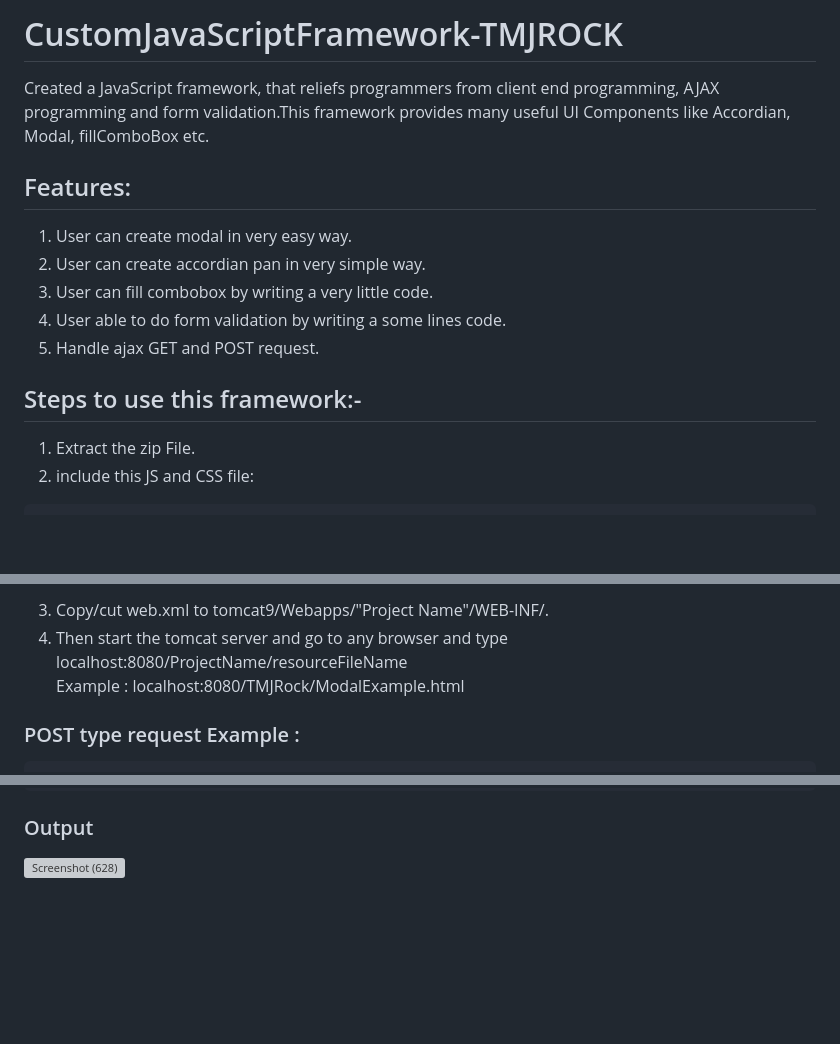
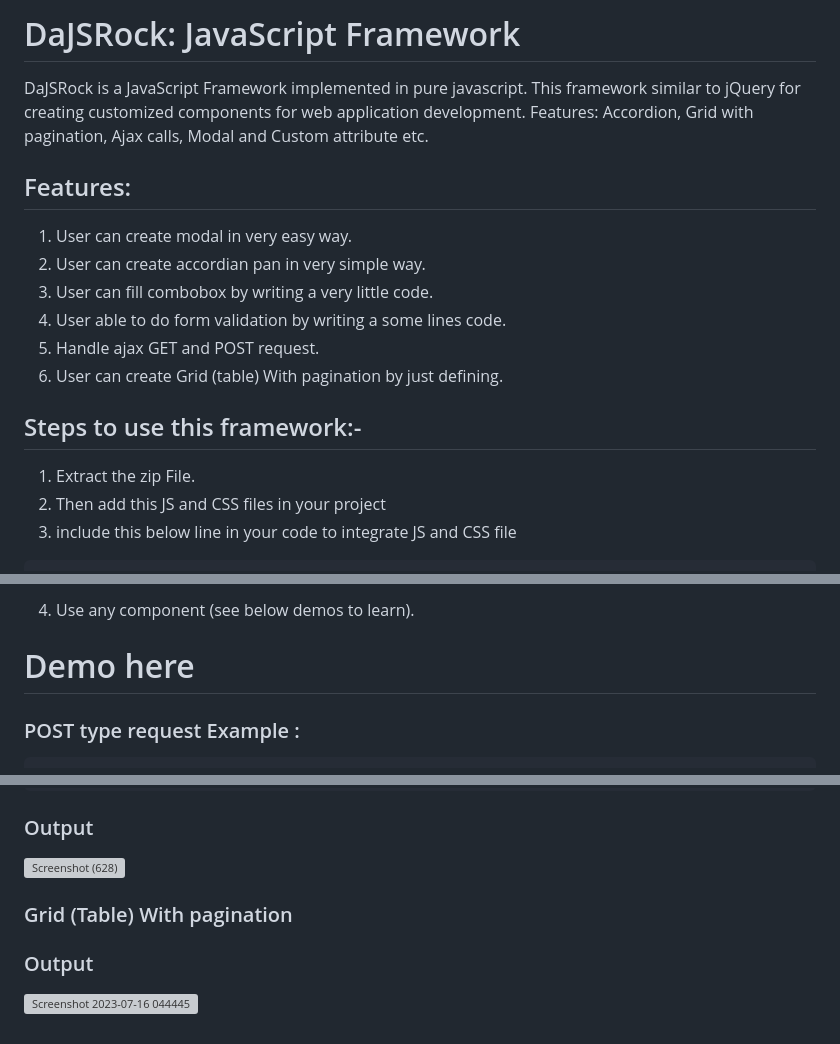
Before and after one commit to kumarabhiii/DaJSRock, a Markdown page: README.md, 3 parts joined by grey strips. Rendered like a GitHub page; blank space fills up the shorter version; grey boxes are pictures that could not be loaded.

`````diff
--- a/README.md
+++ b/README.md
@@ -1,7 +1,8 @@
-# CustomJavaScriptFramework-TMJROCK
+# DaJSRock: JavaScript Framework
 
-Created a JavaScript framework, that reliefs programmers from client end programming, AJAX programming and form validation.This framework provides many useful UI Components like
-Accordian, Modal, fillComboBox etc.
+DaJSRock is a JavaScript Framework implemented in pure javascript.
+This framework similar to jQuery for creating customized components for web application development.
+Features: Accordion, Grid with pagination, Ajax calls, Modal and Custom attribute etc.
 
 ## Features:
 1) User can create modal in very easy way.
@@ -9,8 +10,10 @@ Accordian, Modal, fillComboBox etc.
 3) User can fill combobox by writing a very little code.
 4) User able to do form validation by writing a some lines code.
 5) Handle ajax GET and POST request.
+6) User can create Grid (table) With pagination by just defining.
 
 ## Steps to use this framework:-
 1) Extract the zip File.
-2) include this JS and CSS file:
+2) Then add this JS and CSS files in your project
+3) include this below line in your code to integrate JS and CSS file
 ````
@@ -19,9 +22,8 @@ Accordian, Modal, fillComboBox etc.
 ````
-3) Copy/cut web.xml to tomcat9/Webapps/"Project Name"/WEB-INF/.
-4) Then start the tomcat server and go to any browser and type localhost:8080/ProjectName/resourceFileName<br>
-Example : localhost:8080/TMJRock/ModalExample.html
+4) Use any component (see below demos to learn).
 
 
+# Demo here
 ###  POST type request Example :
 
 ````
@@ -375,3 +377,11 @@ Last Line
  ### Output
 
  ![Screenshot (628)](https://user-images.githubusercontent.com/69362478/124383110-56b29680-dce8-11eb-9b75-115e5e1d21da.png)
+
+
+### Grid (Table) With pagination
+
+
+### Output
+
+![Screenshot 2023-07-16 044445](https://github.com/adiyogy/My-J2EE-Webapps-dir/assets/54892830/c396566a-68ce-4892-b32c-53afa8771e56)
`````
Also changed, not shown: other parts of README.md (+7 -7 lines).
